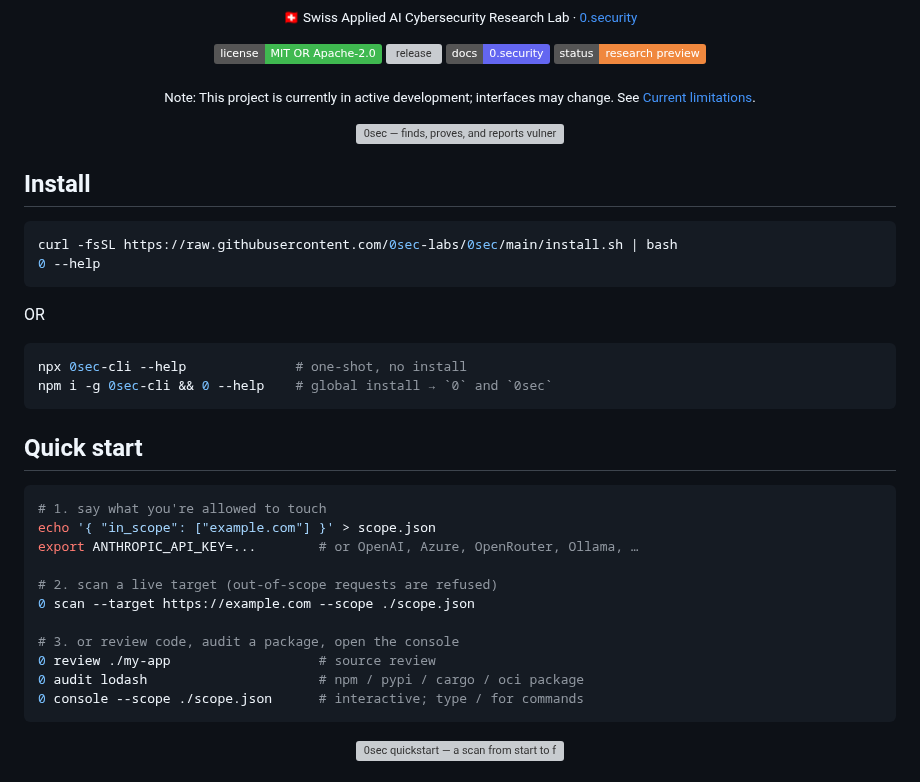
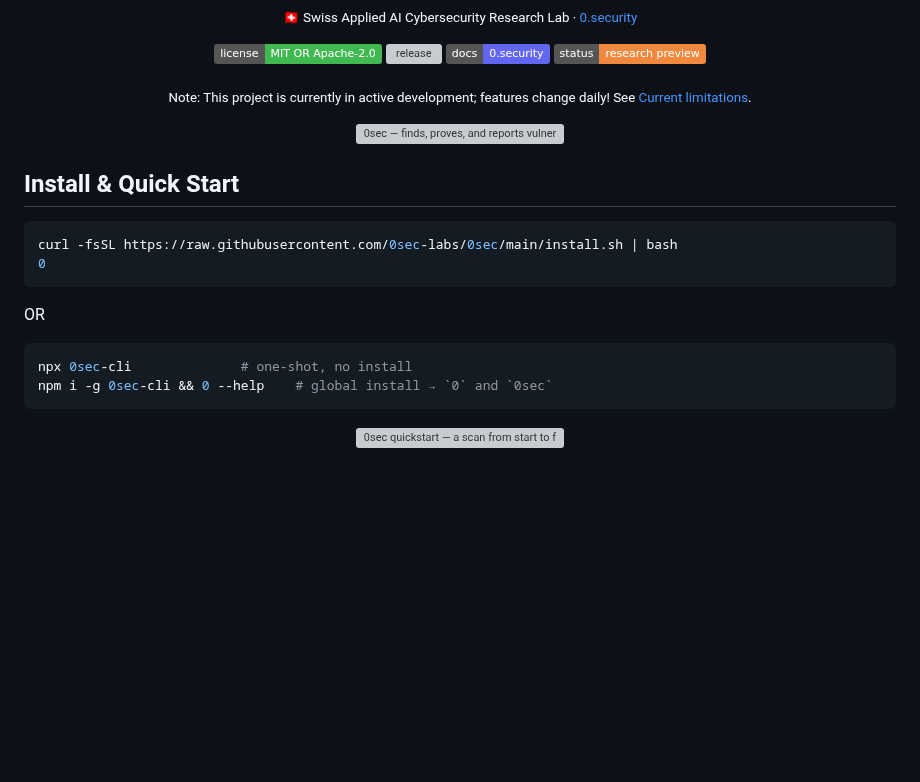
Before and after one commit to 0sec-labs/0sec, a Markdown page: README.md, the part around the change. Rendered like a GitHub page; badges without logos; blank space fills up the shorter version; grey boxes are pictures that could not be loaded.

````diff
--- a/README.md
+++ b/README.md
@@ -22,40 +22,24 @@
 </p>
 
 <p align="center">
-  <sub>Note: This project is currently in active development; interfaces may change. See <a href="#honest-limitations">Current limitations</a>.</sub>
+  <sub>Note: This project is currently in active development; features change daily! See <a href="#honest-limitations">Current limitations</a>.</sub>
 </p>
 
 <p align="center">
   <img src="assets/demo-intro.gif" alt="0sec — finds, proves, and reports vulnerabilities" width="840">
 </p>
 
-## Install
+## Install & Quick Start
 
 ```bash
 curl -fsSL https://raw.githubusercontent.com/0sec-labs/0sec/main/install.sh | bash
-0 --help
+0
 ```
 OR
 
 ```bash
-npx 0sec-cli --help              # one-shot, no install
+npx 0sec-cli              # one-shot, no install
 npm i -g 0sec-cli && 0 --help    # global install → `0` and `0sec`
-```
-
-## Quick start
-
-```bash
-# 1. say what you're allowed to touch
-echo '{ "in_scope": ["example.com"] }' > scope.json
-export ANTHROPIC_API_KEY=...        # or OpenAI, Azure, OpenRouter, Ollama, …
-
-# 2. scan a live target (out-of-scope requests are refused)
-0 scan --target https://example.com --scope ./scope.json
-
-# 3. or review code, audit a package, open the console
-0 review ./my-app                   # source review
-0 audit lodash                      # npm / pypi / cargo / oci package
-0 console --scope ./scope.json      # interactive; type / for commands
 ```
 
 <p align="center">
````
